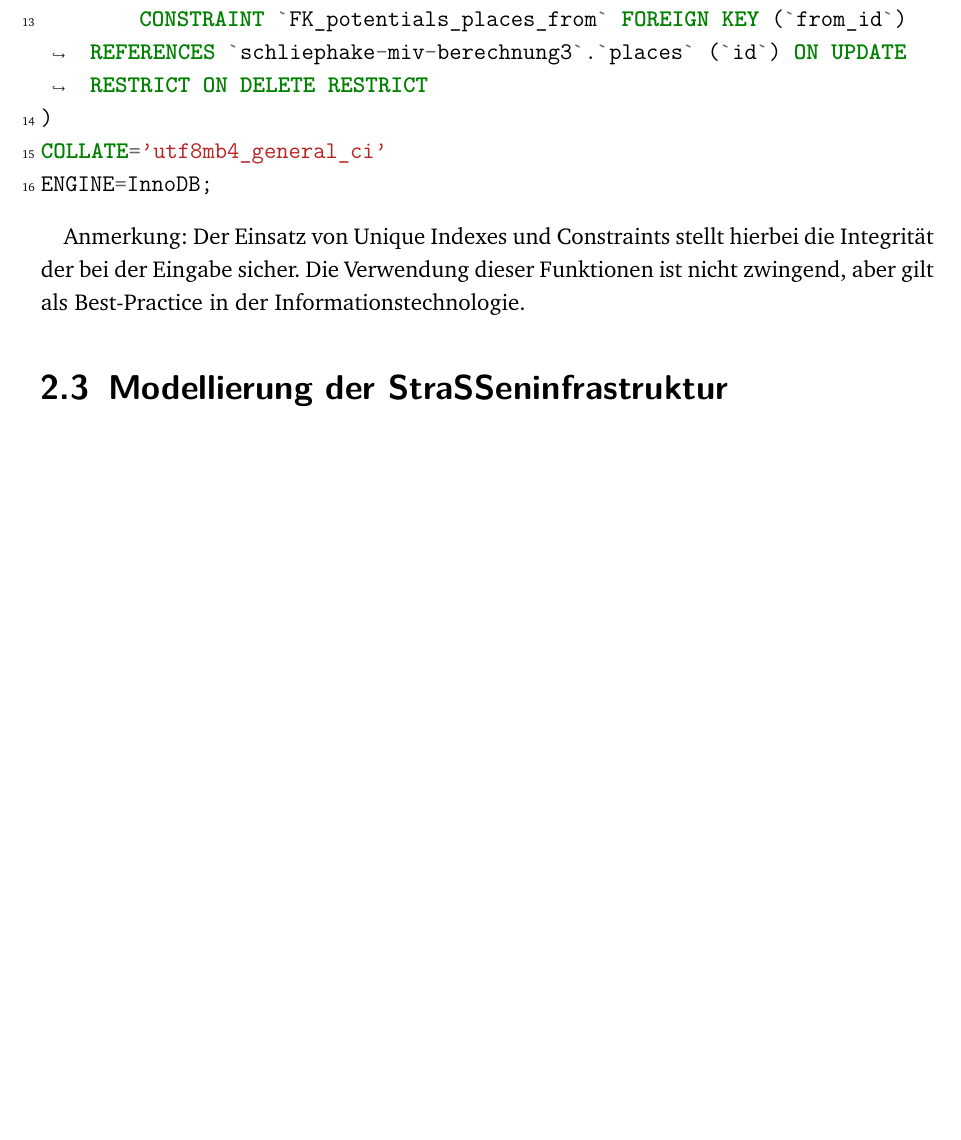
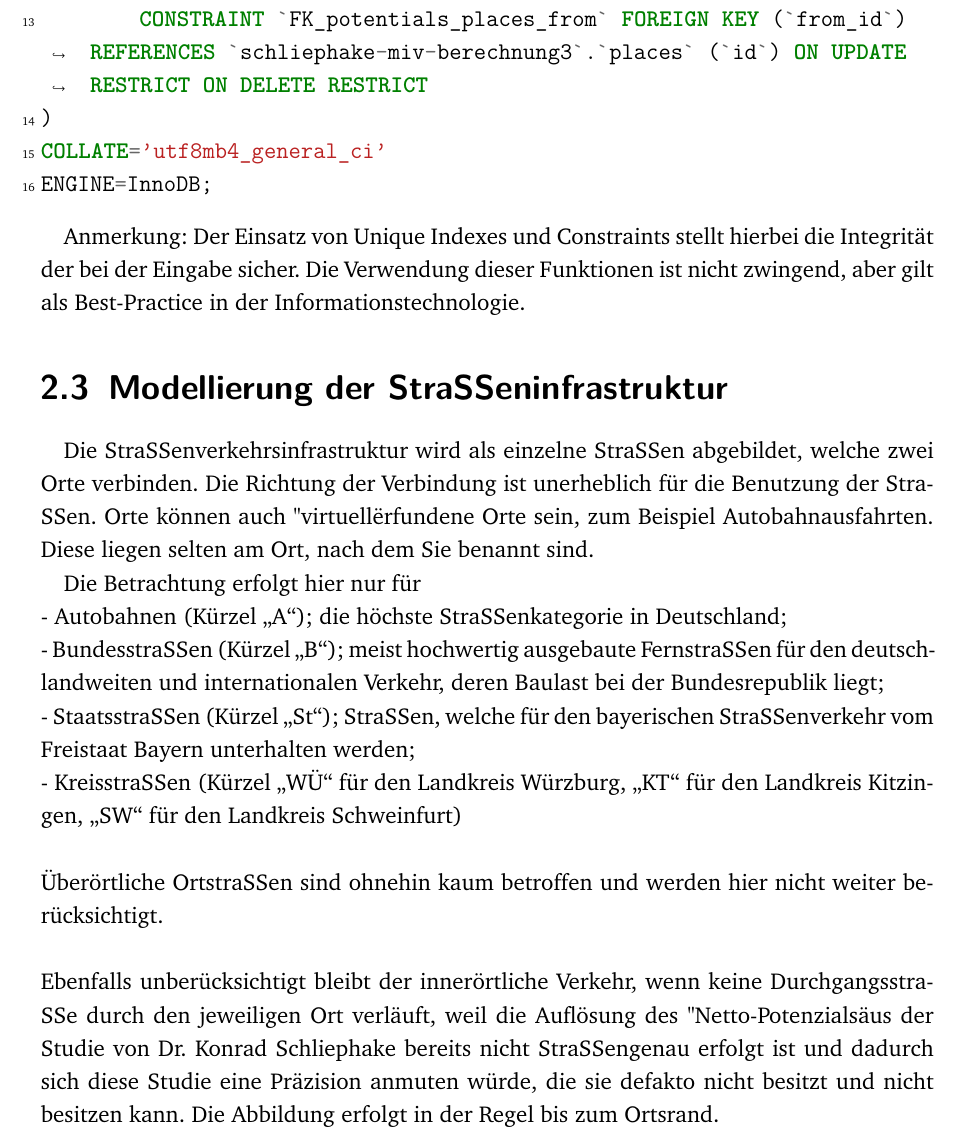
Before and after one commit to Andreas-Witte/vorrausberechnung-steigerwaldbahn, a LaTeX document (bericht.tex): part of page 13 of 75 before the commit and part of page 13 of 76 after it, cut so that both start at the same text, the shorter picture padded with empty space. Compiled offline with XeLaTeX; a LaTeX package or settings file that is missing is left out.

Commit message:
Modellierung der Straßeninfrastruktur

```diff
--- a/bericht.tex
+++ b/bericht.tex
@@ -216,6 +216,18 @@ ENGINE=InnoDB;
 Anmerkung: Der Einsatz von Unique Indexes und Constraints stellt hierbei die Integrität der bei der Eingabe sicher. Die Verwendung dieser Funktionen ist nicht zwingend, aber gilt als Best-Practice in der Informationstechnologie.
 
 \section{Modellierung der Straßeninfrastruktur}
+
+Die Straßenverkehrsinfrastruktur wird als einzelne Straßen abgebildet, welche zwei Orte verbinden. Die Richtung der Verbindung ist unerheblich für die Benutzung der Straßen. Orte können auch "virtuell" erfundene Orte sein, zum Beispiel Autobahnausfahrten. Diese liegen selten am Ort, nach dem Sie benannt sind.
+
+Die Betrachtung erfolgt hier nur für\newline
+- Autobahnen (Kürzel \enquote{A}); die höchste Straßenkategorie in Deutschland;\newline
+- Bundesstraßen (Kürzel \enquote{B}); meist hochwertig ausgebaute Fernstraßen für den deutschlandweiten und internationalen Verkehr, deren Baulast bei der Bundesrepublik liegt;\newline
+- Staatsstraßen (Kürzel \enquote{St}); Straßen, welche für den bayerischen Straßenverkehr vom Freistaat Bayern unterhalten werden;\newline
+- Kreisstraßen (Kürzel \enquote{WÜ} für den Landkreis Würzburg, \enquote{KT} für den Landkreis Kitzingen, \enquote{SW} für den Landkreis Schweinfurt)\newline
+\newline
+Überörtliche Ortstraßen sind ohnehin kaum betroffen und werden hier nicht weiter berücksichtigt.\newline
+\newline
+Ebenfalls unberücksichtigt bleibt der innerörtliche Verkehr, wenn keine Durchgangsstraße durch den jeweiligen Ort verläuft, weil die Auflösung des "Netto-Potenzials" aus der Studie von Dr. Konrad Schliephake bereits nicht Straßengenau erfolgt ist und dadurch sich diese Studie eine Präzision anmuten würde, die sie defakto nicht besitzt und nicht besitzen kann. Die Abbildung erfolgt in der Regel bis zum Ortsrand.
 
 \subsection{Tabelle streets}
 
```
Also changed, not shown: bericht.pdf, 7 other files.
